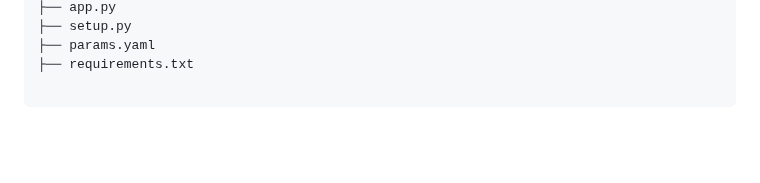
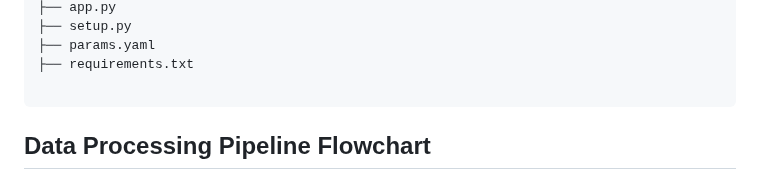
Before and after one commit to MurariHarish/Zillow-data-ML-project, a Markdown page: README.md, the part around the change. Rendered like a GitHub page; blank space fills up the shorter version.

````diff
--- a/README.md
+++ b/README.md
@@ -185,5 +185,5 @@ Zillow-data-ML-project/
 ├── requirements.txt
 
 ```
-
+## Data Processing Pipeline Flowchart
 ![Data Processing Pipeline Flowchart](Data_Pipeline_Flow.jpeg)
````
